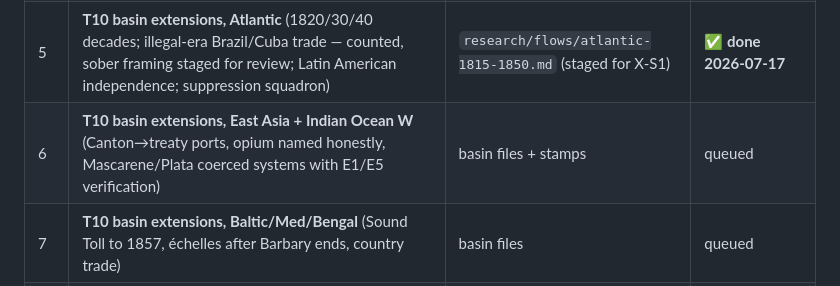
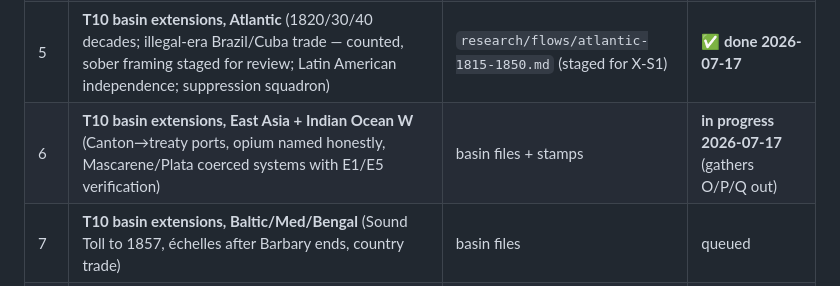
Before and after one commit to casusscribere/idle-sails, a Markdown page: research/rb-campaign.md, the part around the change. Rendered like a GitHub page.

Commit message:
marks Phase-RB chunk 6 in progress (East Asia + IO-W gathers out)
Co-Authored-By: Claude Fable 5 <noreply@anthropic.com>

```diff
--- a/research/rb-campaign.md
+++ b/research/rb-campaign.md
@@ -27,7 +27,7 @@ RANKING queue if a task completes; (5) commit.
 | 3 | **Scheduled & state services** (T4: Falmouth packets, correo marítimo, caravane services, Surat–Jeddah hajj + PLAN-4 E6 verification; T10 packet lines 1818–50) | `ambient-flows.md` §3 | **✅ done 2026-07-16** |
 | 4 | **Local metabolisms** (T4: colliers, shachuan, coastwise circuits — short-circuit representability) | `ambient-flows.md` §4 + mappability verdicts | **✅ done 2026-07-17 — T4 COMPLETE** |
 | 5 | **T10 basin extensions, Atlantic** (1820/30/40 decades; illegal-era Brazil/Cuba trade — counted, sober framing staged for review; Latin American independence; suppression squadron) | `research/flows/atlantic-1815-1850.md` (staged for X-S1) | **✅ done 2026-07-17** |
-| 6 | **T10 basin extensions, East Asia + Indian Ocean W** (Canton→treaty ports, opium named honestly, Mascarene/Plata coerced systems with E1/E5 verification) | basin files + stamps | queued |
+| 6 | **T10 basin extensions, East Asia + Indian Ocean W** (Canton→treaty ports, opium named honestly, Mascarene/Plata coerced systems with E1/E5 verification) | basin files + stamps | **in progress 2026-07-17** (gathers O/P/Q out) |
 | 7 | **T10 basin extensions, Baltic/Med/Bengal** (Sound Toll to 1857, échelles after Barbary ends, country trade) | basin files | queued |
 | 8 | **T10 new-port dossiers + wars sweep** (Singapore, Hong Kong, Valparaíso, Sydney, New Orleans; wars 1815–50 incl. Navarino, Opium War) | `port-flow-candidates` pattern dossiers + wars.json inputs | queued |
 | 9 | **T8 remaining candidates** (Ostend & Trieste companies, New Julfa carriage, Aceh/Bantam pepper) | new dated candidates doc + register entries | queued |
```
